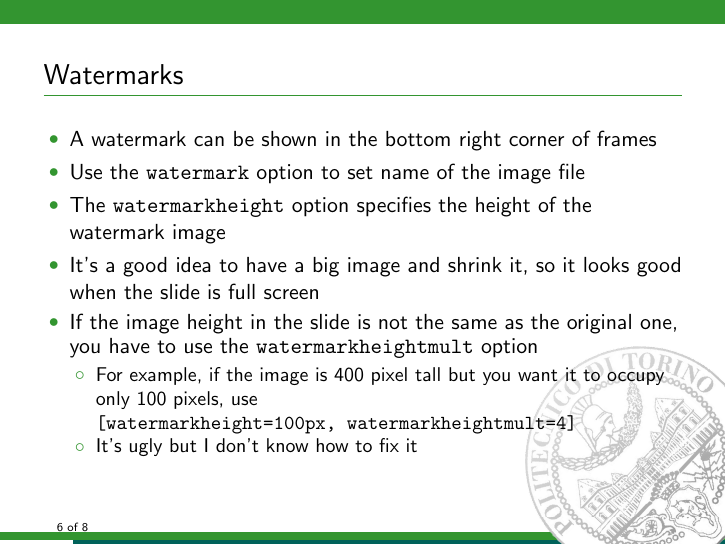
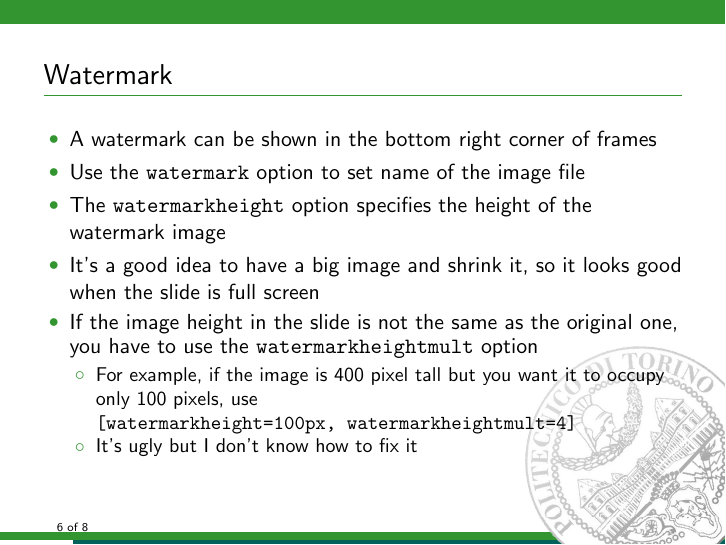
Before and after one commit to barisione/beamer-torino, LaTeX slides (chameleon.tex, which reads content.tex): page 6 of 8. Compiled offline with pdfLaTeX.

Commit message:
Use "Watermark" instead of "Watermarks" in the frame title

```diff
--- a/content.tex
+++ b/content.tex
@@ -95,7 +95,7 @@
 \end{itemize}
 \end{frame}
 
-\begin{frame}[t,fragile]{Watermarks}
+\begin{frame}[t,fragile]{Watermark}
 \begin{itemize}
 \item A watermark can be shown in the bottom right corner of frames
 \item Use the \verb!watermark! option to set name of the image file
```
